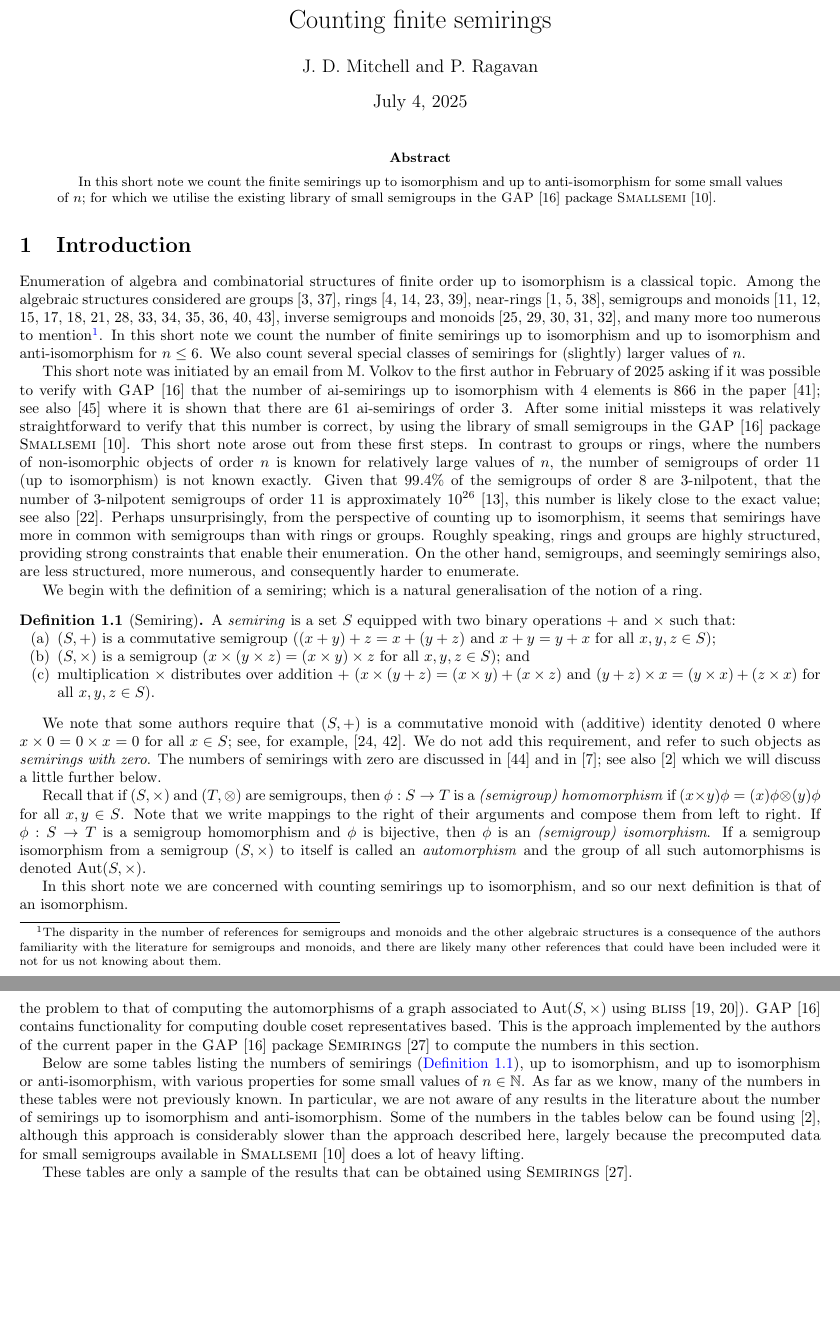
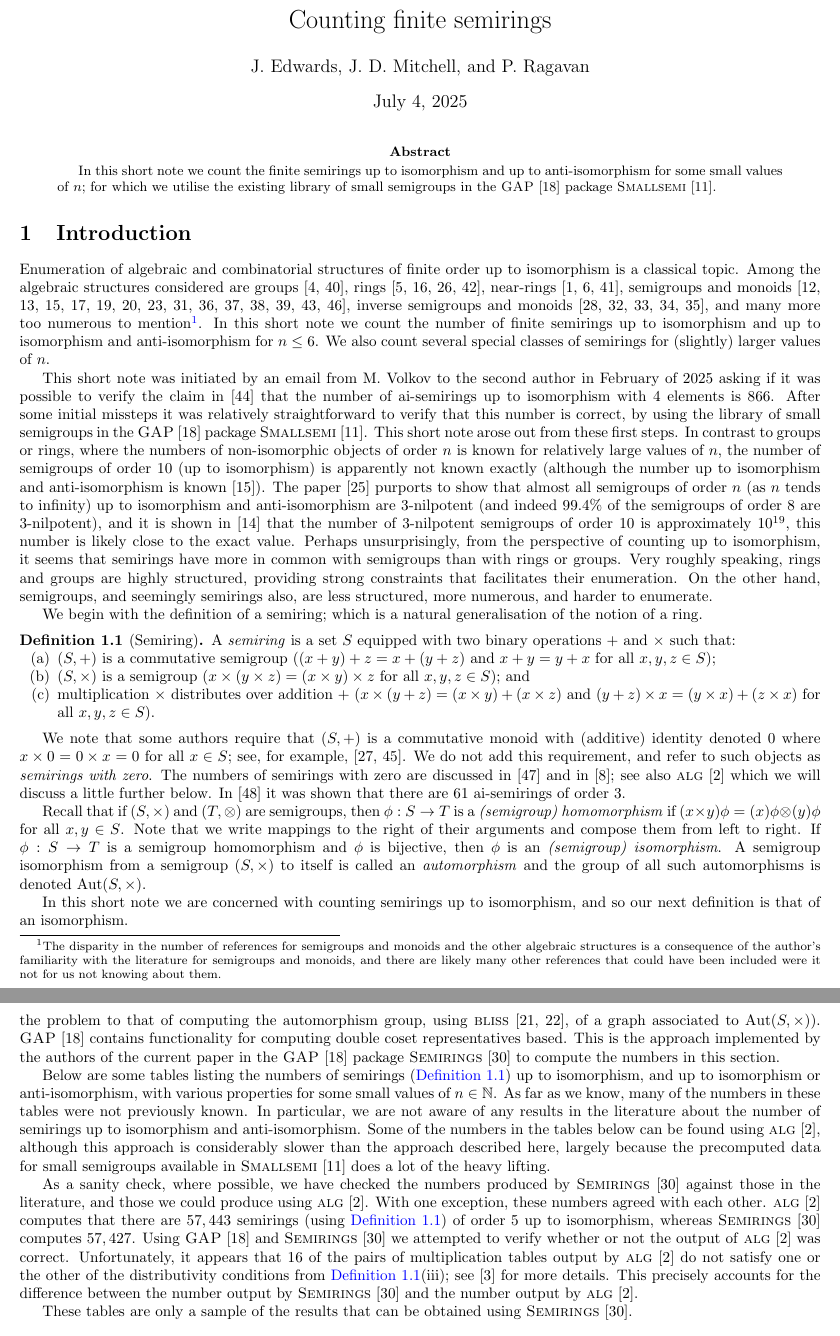
Before and after one commit to pramothragavan/semirings, a LaTeX paper (paper/info.tex): two parts of pages 1 and 3 of 6 before the commit and two parts of pages 1 and 3 of 7 after it, joined at a grey line, cut so that both start at the same text, the shorter picture padded with empty space. The pictures show the PDF file paper/info.pdf that the author committed with the source.

Commit message:
More cleanups

```diff
--- a/paper/info.tex
+++ b/paper/info.tex
@@ -63,7 +59,7 @@
 %%%%%%%%%%%%%%%%%%%%%%%%%%%%%%%%%%%%%%%%%%%%%%%%%%%%%%%%%%%%%%%%%%%%%%%%
 
 \title{Counting finite semirings}
-\author{J. D. Mitchell and P. Ragavan}
+\author{J. Edwards, J. D. Mitchell, and P. Ragavan}
 \date{\today}
 
 \begin{document}
@@ -89,30 +85,13 @@ Plemmons1967, A027851, A058129, Satoh1994, A001426, A001423},
 inverse semigroups and monoids~\cite{Malandro2019, A001428, A234843,
 A234844, A234845}, and many more too numerous to mention\footnote{The disparity
   in the number of references for semigroups and monoids and the other
-  algebraic structures is a consequence of the authors familiarity with the
+  algebraic structures is a consequence of the author's familiarity with the
   literature for semigroups and monoids, and there are likely many other
   references that could have been included were it not for us not knowing about
 them.}. In this short note we count the number of finite semirings up to
 isomorphism and up to isomorphism and anti-isomorphism for $n \leq 6$. We also
 count several special classes of semirings for (slightly) larger values of $n$.
 
-This short note was initiated by an email from M. Volkov to the first author in
-February of 2025 asking if it was possible to verify the claim
+This short note was initiated by an email from M. Volkov to the second author
+in February of 2025 asking if it was possible to verify the claim
 in~\cite{Ren2025} that the number of ai-semirings up to isomorphism with $4$
-elements is $866$.
-After some initial missteps it was relatively straightforward to verify that
-this number is correct, by using the library of small semigroups in the \GAP
-package \Smallsemi. This short note arose out from these first steps. In
-contrast to groups or rings, where the numbers of non-isomorphic objects of
-order $n$ is known for relatively large values of $n$, the number of semigroups
-of order $10$ (up to isomorphism) is apparently not known exactly (although the
-number up to isomorphism and anti-isomorphism is known~\cite{Distler2012}).
-Given that $99.4\%$ of the semigroups of order $8$ are $3$-nilpotent, that the
-number of $3$-nilpotent semigroups of order $10$ is approximately $10 ^
-{19}$~\cite{Distler2012ab}, this number is likely close to the exact value; see
-also~\cite{Kleitman1976}. Perhaps unsurprisingly, from the perspective of
-counting up to isomorphism, it seems that semirings have more in common with
-semigroups than with rings or groups. Very roughly speaking, rings
-and groups are highly structured, providing strong constraints that facilitate
-their enumeration. On the other hand, semigroups, and seemingly semirings also,
-are less structured, more numerous, and harder to enumerate.
@@ -118,0 +103,4 @@ are less structured, more numerous, and harder to enumerate.
+$n$, the number of semigroups of order $10$ (up to isomorphism) is apparently
+not known exactly (although the number up to isomorphism and anti-isomorphism
+is known~\cite{Distler2012}). The paper \cite{Kleitman1976} purports to show
+that almost all semigroups of order $n$ (as $n$ tends to infinity) up to
@@ -119,3 +113,7 @@ are less structured, more numerous, and harder to enumerate.
+with rings or groups. Very roughly speaking, rings and groups are highly
+structured, providing strong constraints that facilitates their enumeration. On
+the other hand, semigroups, and seemingly semirings also, are less structured,
+more numerous, and harder to enumerate.
 
 We begin with the definition of a semiring; which is a natural generalisation
 of the notion of a ring.
@@ -149,7 +147,7 @@ Recall that if $(S, \times)$ and $(T, \otimes)$ are semigroups, then $\phi:S
 (x)\phi\otimes (y)\phi$ for all $x, y\in S$. Note that we write mappings to the
 right of their arguments and compose them from left to right. If $\phi: S \to
 T$ is a semigroup homomorphism and $\phi$ is bijective, then $\phi$ is an
-\textit{(semigroup) isomorphism}. If a semigroup isomorphism from a semigroup
+\textit{(semigroup) isomorphism}. A semigroup isomorphism from a semigroup
 $(S, \times)$ to itself is called an \textit{automorphism}
 and the group of all such automorphisms is denoted $\Aut(S, \times)$.
 
@@ -294,13 +292,13 @@ small semigroups available in \Smallsemi does a lot of the heavy lifting.
 
 As a sanity check, where possible, we have checked the numbers produced by
 \Semirings against those in the literature, and those we could produce using
-\alg. With one exception, these numbers agreed with each other.
-alg \alg computes that there are $57,443$ semirings
-(\cref{def:semiring}) of order $5$, whereas \Semirings computes $57,427$. Using
-\GAP and \Semirings we attempted to verify whether or not the output of
-\alg was correct. Unfortunately, it appears that $16$ of the pairs
-of multiplication tables output by \alg do not satisfy one or
-the other of the distributivity conditions from \cref{def:semiring}(iii).
+\alg. With one exception, these numbers agreed with each other. \alg computes
+that there are $57,443$ semirings (using \cref{def:semiring}) of order $5$ up
+to isomorphism, whereas \Semirings computes $57,427$. Using \GAP and \Semirings
+we attempted to verify whether or not the output of \alg was correct.
+Unfortunately, it appears that $16$ of the pairs of multiplication tables
+output by \alg do not satisfy one or the other of the distributivity conditions
+from \cref{def:semiring}(iii); see \cite{bauer_alg_issue16} for more details.
 This precisely accounts for the difference between the number output by
 \Semirings and the number output by \alg.
 
@@ -375,9 +379,9 @@ using \Semirings.
     7 & 9,908,909     & &&18,554  & 5,470,437  & && 13,171 \\
     8 &               &           &&295,292 &  & && 116,274
   \end{tabular}
-  \caption{Numbers of ai-semirings ($x + x = x$ for all $x\in S$) with $n$
-  elements.}
-  \label{tab:ai-semirings}
+  \caption{Numbers of ai-semirings (i.e. those satisfying $x + x = x$ for all
+    $x\in S$, where ``ai'' stands for ``additively idempotent'') with $n$
+  elements.}\label{tab:ai-semirings}
 \end{table}
 
 \begin{table}[ht]
```
Also changed, not shown: paper/info.bib (+15 -7 lines), paper/info.pdf, paper/info.tex (47 more changed lines).
